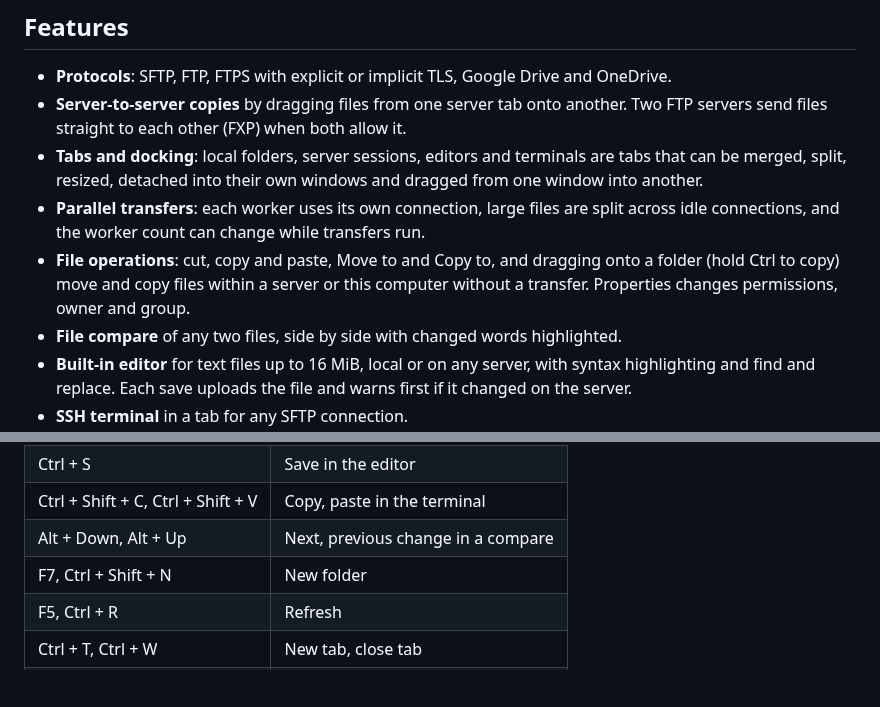
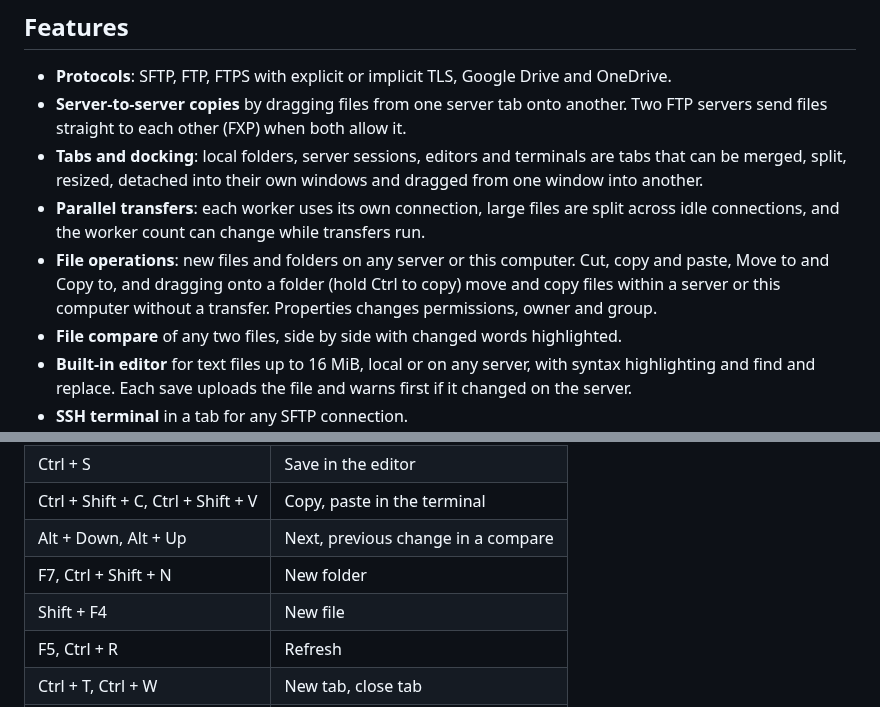
Before and after one commit to khaodius/poros, a Markdown page: README.md, 2 parts joined by grey strips. GitHub-like rendering; blank space fills up the shorter version.

```diff
--- a/README.md
+++ b/README.md
@@ -24,9 +24,10 @@
   merged, split, resized, detached into their own windows and dragged from one window into another.
 - **Parallel transfers**: each worker uses its own connection, large files are split across
   idle connections, and the worker count can change while transfers run.
-- **File operations**: cut, copy and paste, Move to and Copy to, and dragging onto a folder (hold
-  Ctrl to copy) move and copy files within a server or this computer without a transfer.
-  Properties changes permissions, owner and group.
+- **File operations**: new files and folders on any server or this computer. Cut, copy and
+  paste, Move to and Copy to, and dragging onto a folder (hold Ctrl to copy) move and copy files
+  within a server or this computer without a transfer. Properties changes permissions, owner and
+  group.
 - **File compare** of any two files, side by side with changed words highlighted.
 - **Built-in editor** for text files up to 16 MiB, local or on any server, with syntax highlighting
   and find and replace. Each save uploads the file and warns first if it changed on the server.
@@ -151,6 +152,7 @@ The Windows installers are not code-signed yet, so SmartScreen may warn about an
 | Ctrl + Shift + C, Ctrl + Shift + V | Copy, paste in the terminal        |
 | Alt + Down, Alt + Up               | Next, previous change in a compare |
 | F7, Ctrl + Shift + N               | New folder                         |
+| Shift + F4                         | New file                           |
 | F5, Ctrl + R                       | Refresh                            |
 | Ctrl + T, Ctrl + W                 | New tab, close tab                 |
 | Ctrl + ,                           | Settings                           |
```
Also changed, not shown: CHANGELOG.md (+6 -0 lines), .github/assets/screenshot.png, 16 other files.
